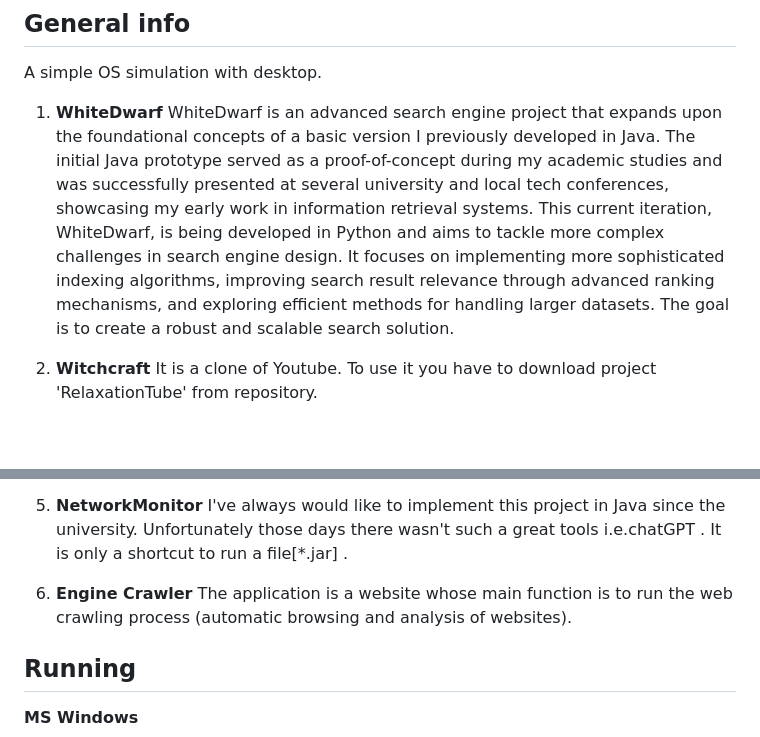
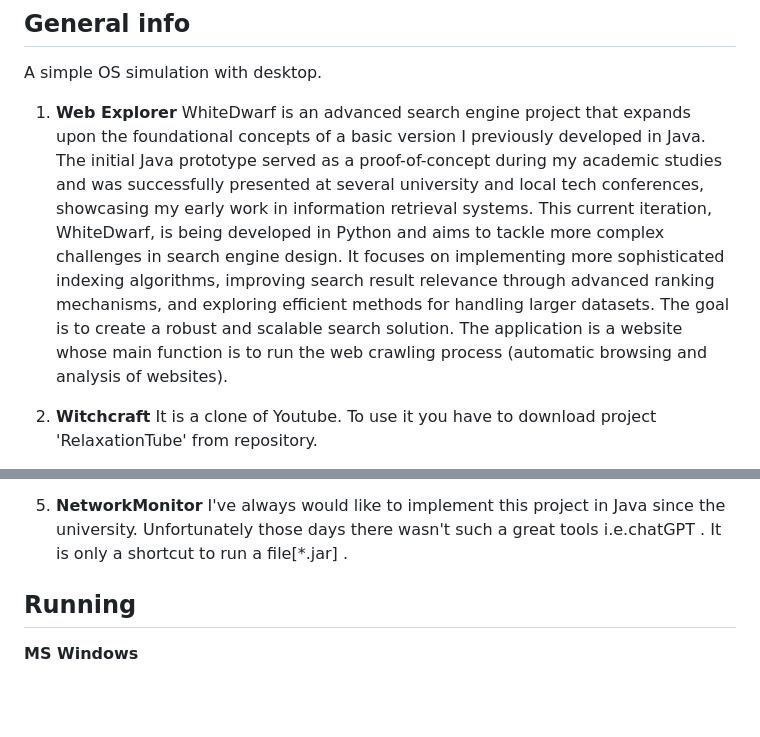
Before and after one commit to PiotrIT2015/OS-WW-P, a Markdown page: README.md, 2 parts joined by grey strips. GitHub-like rendering; blank space fills up the shorter version.

Commit message:
Feature-fix/update README.md

```diff
--- a/README.md
+++ b/README.md
@@ -8,13 +8,14 @@
 ## General info
 A simple OS simulation with desktop.
 
-1. **WhiteDwarf**
+1. **Web Explorer**
 WhiteDwarf is an advanced search engine project that expands upon the foundational concepts of a basic version I previously developed in Java.
 The initial Java prototype served as a proof-of-concept during my academic studies and was successfully presented at several university and
 local tech conferences, showcasing my early work in information retrieval systems.
 This current iteration, WhiteDwarf, is being developed in Python and aims to tackle more complex challenges in search engine design.
 It focuses on implementing more sophisticated indexing algorithms, improving search result relevance through advanced ranking mechanisms,
 and exploring efficient methods for handling larger datasets. The goal is to create a robust and scalable search solution.
+The application is a website whose main function is to run the web crawling process (automatic browsing and analysis of websites).
 
 2. **Witchcraft**
 It is a clone of Youtube. To use it you have to download project 'RelaxationTube' from repository.
@@ -31,11 +32,6 @@ in length.
 4. **NetworkMonitor**
 I've always would like to implement this project in Java since the university. Unfortunately those days there wasn't such a great
 tools i.e.chatGPT . It is only a shortcut to run a file[*.jar] .
-
-5. **Engine Crawler**
-The application is a website whose main function is to run the web crawling process (automatic browsing and analysis of websites).
-
-
 
 ## Running
 
```
Also changed, not shown: other parts of README.md (+6 -0 lines).
